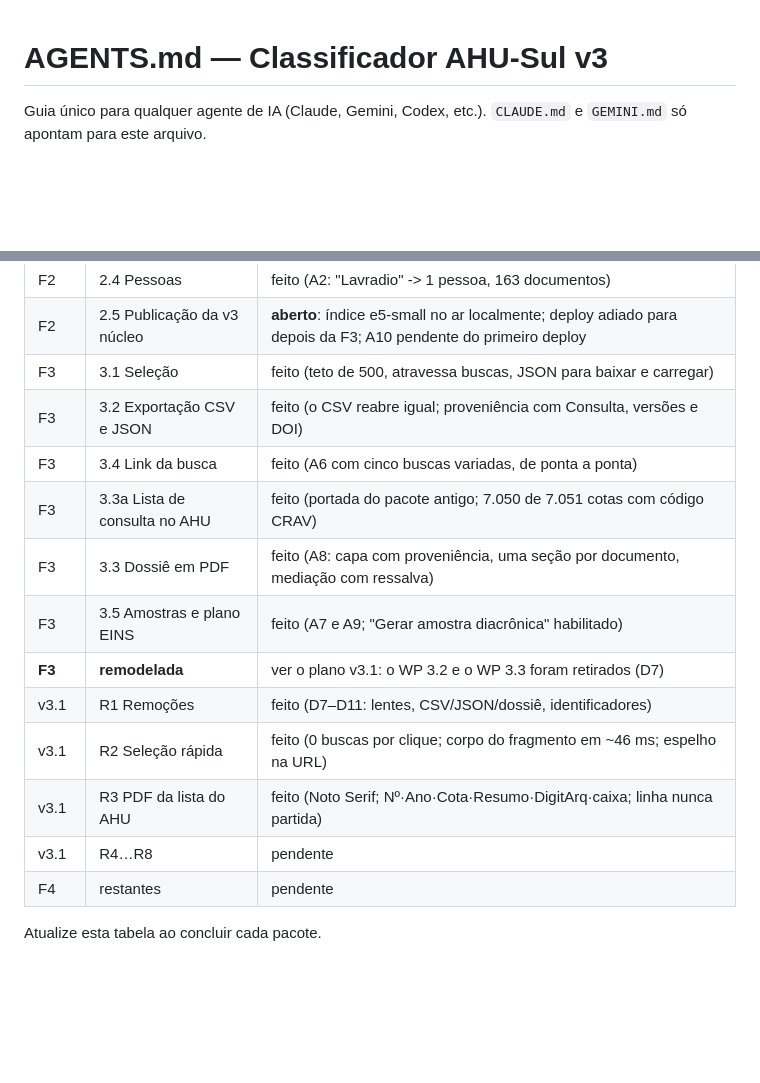
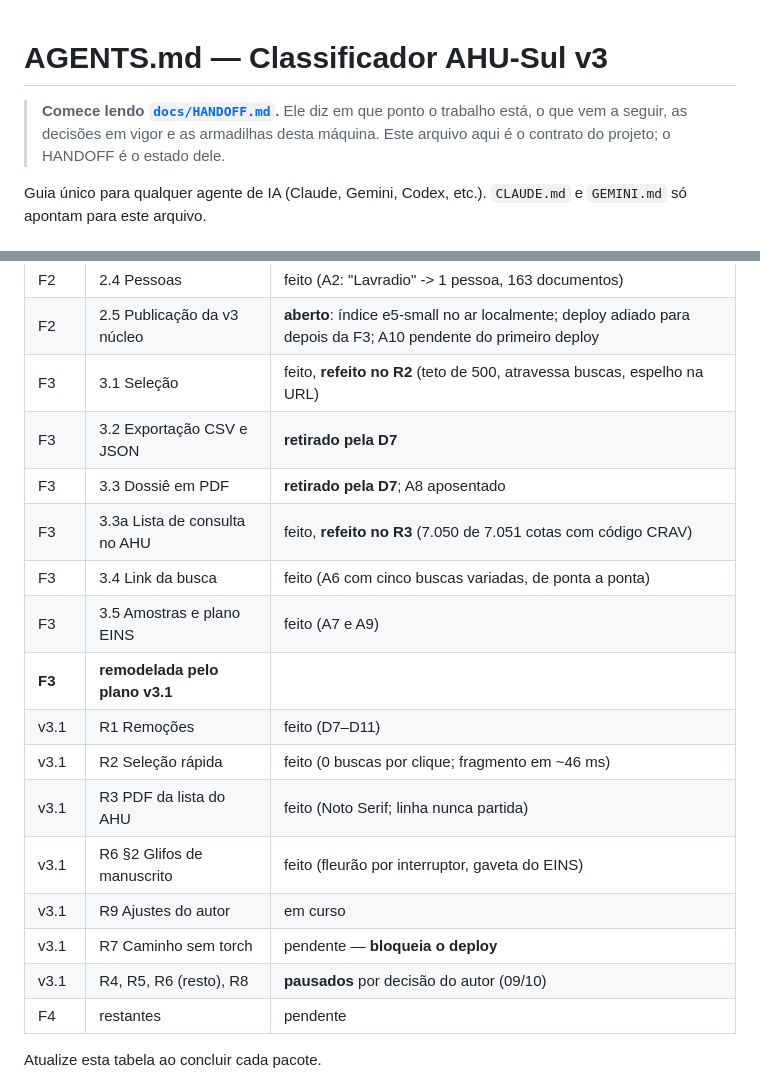
Before and after one commit to saulorrp/catalogo-ahu-cone-sul, a Markdown page: AGENTS.md, 2 parts joined by grey strips. Rendered like a GitHub page; blank space fills up the shorter version.

```diff
--- a/AGENTS.md
+++ b/AGENTS.md
@@ -1,4 +1,8 @@
 # AGENTS.md — Classificador AHU-Sul v3
+
+> **Comece lendo [`docs/HANDOFF.md`](docs/HANDOFF.md).** Ele diz em que ponto o trabalho está, o
+> que vem a seguir, as decisões em vigor e as armadilhas desta máquina. Este arquivo aqui é o
+> contrato do projeto; o HANDOFF é o estado dele.
 
 Guia único para qualquer agente de IA (Claude, Gemini, Codex, etc.). `CLAUDE.md` e `GEMINI.md` só apontam para este arquivo.
 
@@ -98,17 +102,20 @@ Ambiente: Python 3.11 declarado em `runtime.txt` (desenvolvimento local em 3.12
 | F2 | 2.3 Interface de busca e ficha | feito (A1 nas 7.051 fichas; app sobe em ~4 s) |
 | F2 | 2.4 Pessoas | feito (A2: "Lavradio" -> 1 pessoa, 163 documentos) |
 | F2 | 2.5 Publicação da v3 núcleo | **aberto**: índice e5-small no ar localmente; deploy adiado para depois da F3; A10 pendente do primeiro deploy |
-| F3 | 3.1 Seleção | feito (teto de 500, atravessa buscas, JSON para baixar e carregar) |
-| F3 | 3.2 Exportação CSV e JSON | feito (o CSV reabre igual; proveniência com Consulta, versões e DOI) |
+| F3 | 3.1 Seleção | feito, **refeito no R2** (teto de 500, atravessa buscas, espelho na URL) |
+| F3 | 3.2 Exportação CSV e JSON | **retirado pela D7** |
+| F3 | 3.3 Dossiê em PDF | **retirado pela D7**; A8 aposentado |
+| F3 | 3.3a Lista de consulta no AHU | feito, **refeito no R3** (7.050 de 7.051 cotas com código CRAV) |
 | F3 | 3.4 Link da busca | feito (A6 com cinco buscas variadas, de ponta a ponta) |
-| F3 | 3.3a Lista de consulta no AHU | feito (portada do pacote antigo; 7.050 de 7.051 cotas com código CRAV) |
-| F3 | 3.3 Dossiê em PDF | feito (A8: capa com proveniência, uma seção por documento, mediação com ressalva) |
-| F3 | 3.5 Amostras e plano EINS | feito (A7 e A9; "Gerar amostra diacrônica" habilitado) |
-| **F3** | **remodelada** | ver o plano v3.1: o WP 3.2 e o WP 3.3 foram retirados (D7) |
-| v3.1 | R1 Remoções | feito (D7–D11: lentes, CSV/JSON/dossiê, identificadores) |
-| v3.1 | R2 Seleção rápida | feito (0 buscas por clique; corpo do fragmento em ~46 ms; espelho na URL) |
-| v3.1 | R3 PDF da lista do AHU | feito (Noto Serif; Nº·Ano·Cota·Resumo·DigitArq·caixa; linha nunca partida) |
-| v3.1 | R4…R8 | pendente |
+| F3 | 3.5 Amostras e plano EINS | feito (A7 e A9) |
+| **F3** | **remodelada pelo plano v3.1** | |
+| v3.1 | R1 Remoções | feito (D7–D11) |
+| v3.1 | R2 Seleção rápida | feito (0 buscas por clique; fragmento em ~46 ms) |
+| v3.1 | R3 PDF da lista do AHU | feito (Noto Serif; linha nunca partida) |
+| v3.1 | R6 §2 Glifos de manuscrito | feito (fleurão por interruptor, gaveta do EINS) |
+| v3.1 | R9 Ajustes do autor | em curso |
+| v3.1 | R7 Caminho sem torch | pendente — **bloqueia o deploy** |
+| v3.1 | R4, R5, R6 (resto), R8 | **pausados** por decisão do autor (09/10) |
 | F4 | restantes | pendente |
 
 Atualize esta tabela ao concluir cada pacote.
```
Also changed, not shown: docs/HANDOFF.md (added, +196 -0 lines), docs/ajustes_pendentes.md (added, +21 -0 lines).
